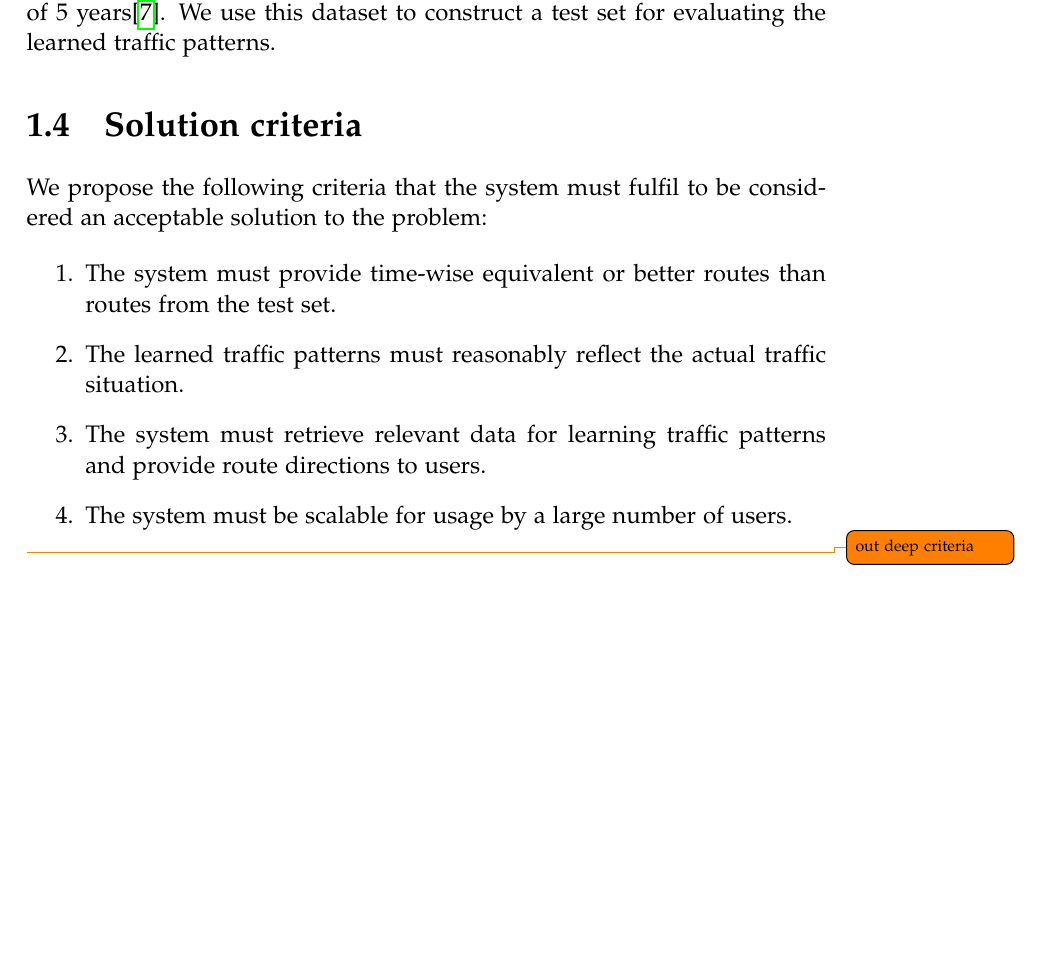
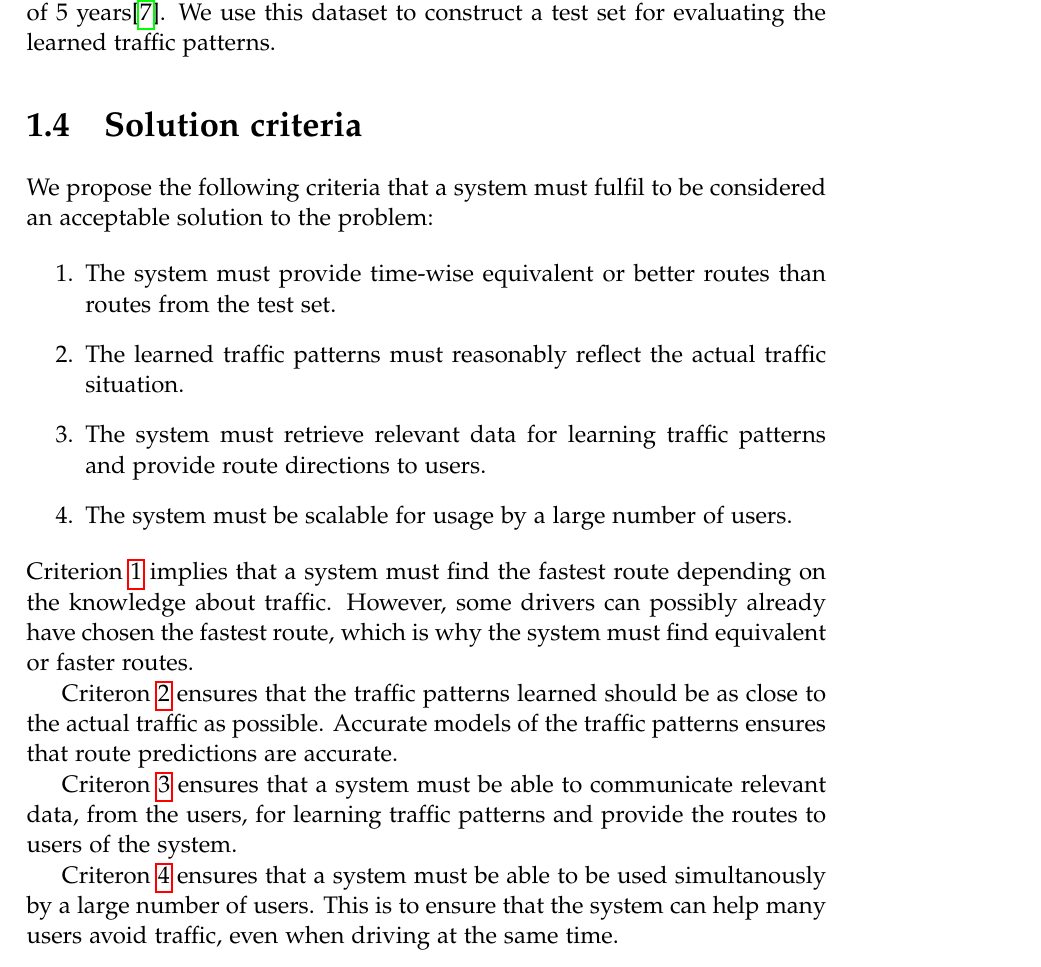
Before and after one commit to MortenRP/P5, a LaTeX thesis (report/master.tex, which reads report/sections/solution-criteria.tex): part of page 19 of 67, cut so that both start at the same text, the shorter picture padded with empty space. Compiled offline with pdfLaTeX.

Commit message:
outdeep solution criteria

```diff
--- a/report/sections/solution-criteria.tex
+++ b/report/sections/solution-criteria.tex
@@ -1,6 +1,6 @@
 \section{Solution criteria}\label{chap:solutioncriteria}
 %This section describes how we evaluate the developed solution for the problem formulation. The solution criteria will be the basis of the conclusion in \secref{ch:conclusion}.
-We propose the following criteria that the system must fulfil to be considered an acceptable solution to the problem:
+We propose the following criteria that a system must fulfil to be considered an acceptable solution to the problem:
 
 \begin{enumerate}
 	\item The system must provide time-wise equivalent or better routes than routes from the test set.\label{crit:timesaving}
@@ -12,10 +12,13 @@ We propose the following criteria that the system must fulfil to be considered a
 	\item The system must retrieve relevant data for learning traffic patterns and provide route directions to users.\label{crit:sendmessages}
 	\item The system must be scalable for usage by a large number of users. \label{crit:severalconnections}
 \end{enumerate}
+Criterion \ref{crit:timesaving} implies that a system must find the fastest route depending on the knowledge about traffic. However, some drivers can possibly already have chosen the fastest route, which is why the system must find equivalent or faster routes.
 
-\todo{out deep criteria}
+Criteron \ref{crit:cost} ensures that the traffic patterns learned should be as close to the actual traffic as possible. Accurate models of the traffic patterns ensures that route predictions are accurate.
 
+Criteron \ref{crit:sendmessages} ensures that a system must be able to communicate relevant data, from the users, for learning traffic patterns and provide the routes to users of the system.
 
+Criteron \ref{crit:severalconnections} ensures that a system must be able to be used simultanously by a large number of users. This is to ensure that the system can help many users avoid traffic, even when driving at the same time.
 %We set up the simulation with a route that is the shortest path between two nodes, such that the route goes through an area that is known by the agent to be congested in a specific time interval. We then calculate a route with Google Maps and with the agent respectively and compare the properties of these routes. If the route calculated by the agent is equally fast or faster than the route calculated by Google Maps, we consider criterion \ref{crit:timesaving} met. If the distance travelled is not disproportionally longer than that of the Google Maps route, criterion \ref{crit:distance} is also met.%
 
 %To check whether the agent meets criteria \ref{crit:overload} and \ref{crit:congestion} we consider how the number of users of the agent affects the severity of congestions. To do this, we simulate travels of motorists on the Beijing road network and estimate the capacity of congested roads. Then we increase the number of users of the agent incrementally by recalculating their routes. By doing so, we can estimate the correlation between the number of users of the agent and congestion. Consequently, we can approximate how many users of the agent there must be to best alleviate congestion problems. If something\todo{Find out exactly how to evaluate this.} then criterion \ref{crit:overload} is met. If this amount of users does not exceed the number of users that utilize their smart-phones or tablets for directions,\todo{Mention that this is what we meant by "realistic usage" in criterion \ref{crit:congestion}} we consider criterion \ref{crit:congestion} met.
```
